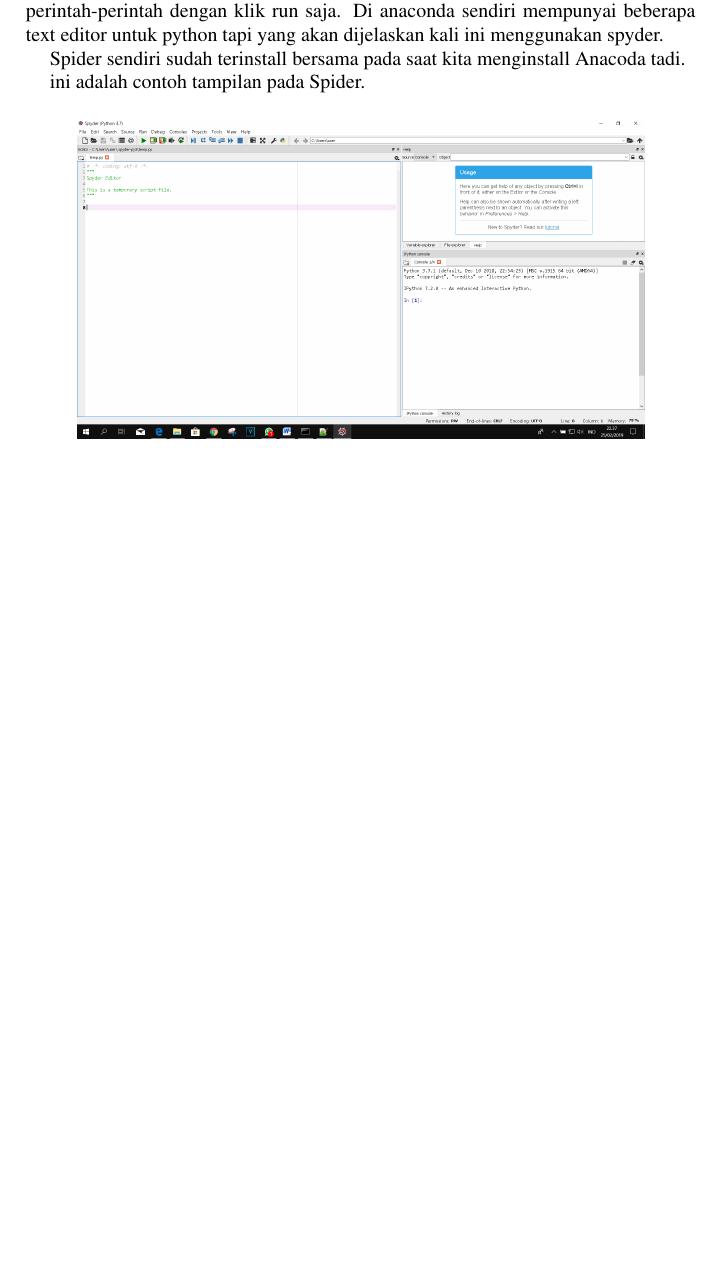
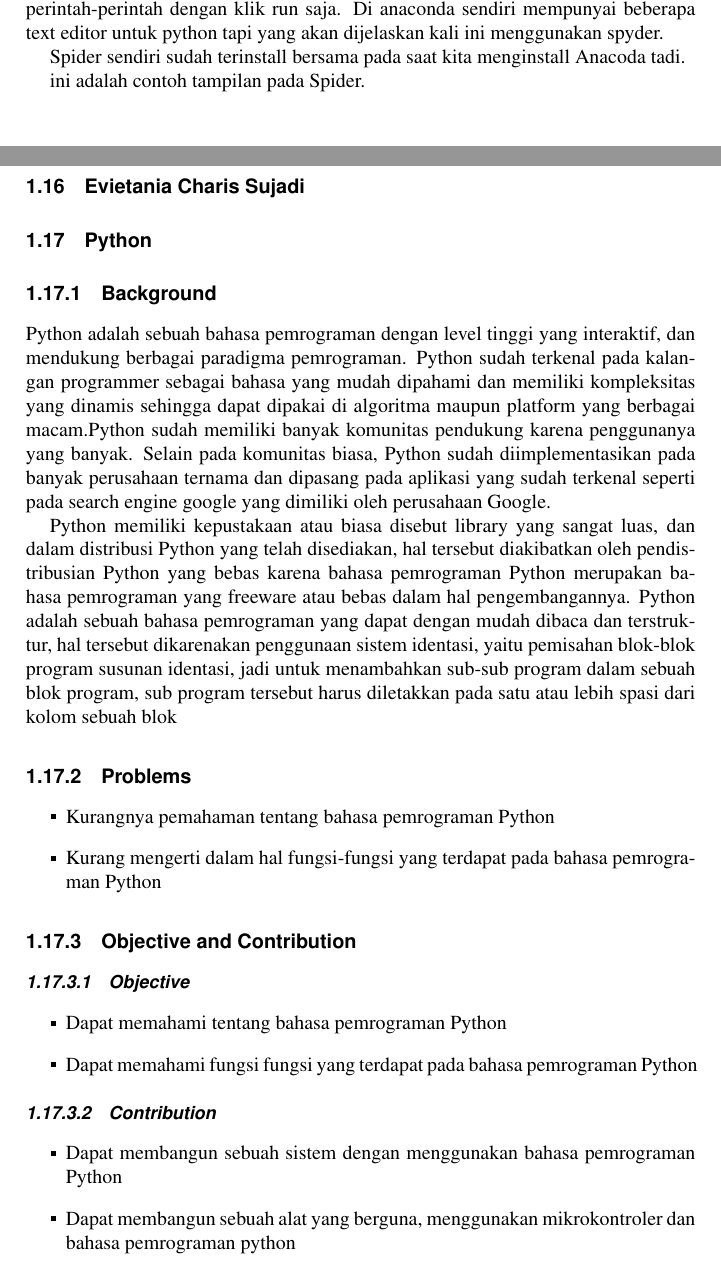
Before and after one commit to tomyprawoto/praktikum_2a, a LaTeX thesis (main.tex, which reads chapters/1.tex): part of page 89 of 94 before the commit and two parts of pages 89 and 90 of 96 after it, the two joined at a grey line, cut so that both start at the same text, the shorter picture padded with empty space. Compiled offline with pdfLaTeX.

Commit message:
masok ga

```diff
--- a/chapters/1.tex
+++ b/chapters/1.tex
@@ -1250,3 +1250,31 @@ ini adalah contoh tampilan pada Spider.
 		\includegraphics[width=10cm]{figures/fahmi/3.png}
 		\centering
 	\end{figure}
+%%%%%%%%%%%%%%%%%%%%%%%%%%%%%%%%%%%%%%%%%%%%%%%%%%%%%%%%%%%%%%%%%%%%%%%%%%%%%%%%%%%%%%%%%%%%
+\section{Evietania Charis Sujadi}
+
+\section{Python}
+    \subsection{Background}
+    \label{Background}
+    \par
+    Python adalah sebuah bahasa pemrograman dengan level tinggi yang interaktif, dan mendukung berbagai paradigma pemrograman. Python sudah terkenal pada kalangan programmer sebagai bahasa yang mudah dipahami dan memiliki kompleksitas yang dinamis sehingga dapat dipakai di algoritma maupun platform yang berbagai macam.Python sudah memiliki banyak komunitas pendukung karena penggunanya yang banyak. Selain pada komunitas biasa, Python sudah diimplementasikan pada banyak perusahaan ternama dan dipasang pada aplikasi yang sudah terkenal seperti pada search engine google yang dimiliki oleh perusahaan Google.
+    \par
+    Python memiliki kepustakaan atau biasa disebut library yang sangat luas, dan dalam distribusi Python yang telah disediakan, hal tersebut diakibatkan oleh pendistribusian Python yang bebas karena bahasa pemrograman Python merupakan bahasa pemrograman yang freeware atau bebas dalam hal pengembangannya. Python adalah sebuah bahasa pemrograman yang dapat dengan mudah dibaca dan terstruktur, hal tersebut dikarenakan penggunaan sistem identasi, yaitu pemisahan blok-blok program susunan identasi, jadi untuk menambahkan sub-sub program dalam sebuah blok program, sub program tersebut harus diletakkan pada satu atau lebih spasi dari kolom sebuah blok
+    \subsection{Problems}
+        \begin{itemize}
+            \item Kurangnya pemahaman tentang bahasa pemrograman Python
+            \item Kurang mengerti dalam hal fungsi-fungsi yang terdapat pada bahasa pemrograman Python
+        \end{itemize}
+
+    \subsection{Objective and Contribution}
+        \subsubsection{Objective}
+            \begin{itemize}
+                \item Dapat memahami tentang bahasa pemrograman Python
+                \item Dapat memahami fungsi fungsi yang terdapat pada bahasa pemrograman Python
+            \end{itemize}
+
+        \subsubsection{Contribution}
+            \begin{itemize}
+                \item Dapat membangun sebuah sistem dengan menggunakan bahasa pemrograman Python
+                \item Dapat membangun sebuah alat yang berguna, menggunakan mikrokontroler dan bahasa pemrograman python
+            \end{itemize}
```
Also changed, not shown: chapters/1.tex (8 more changed lines).
